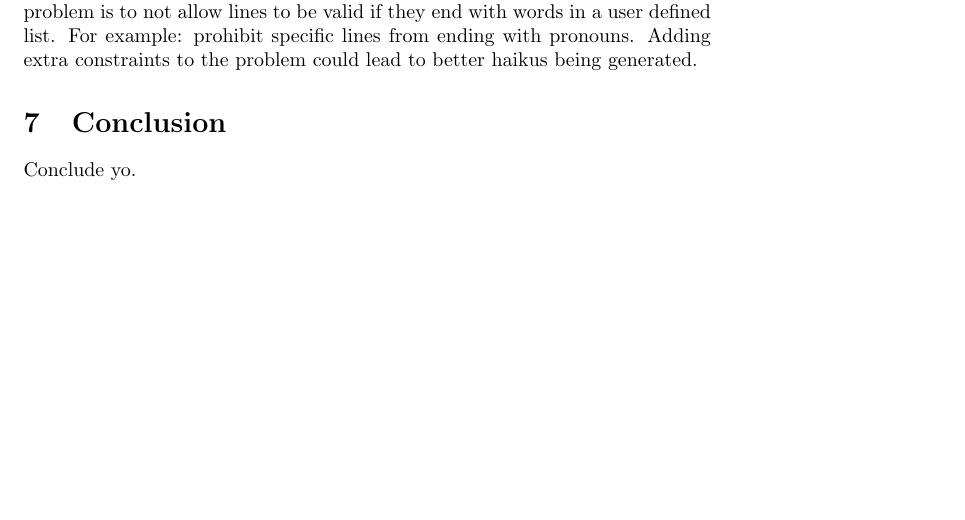
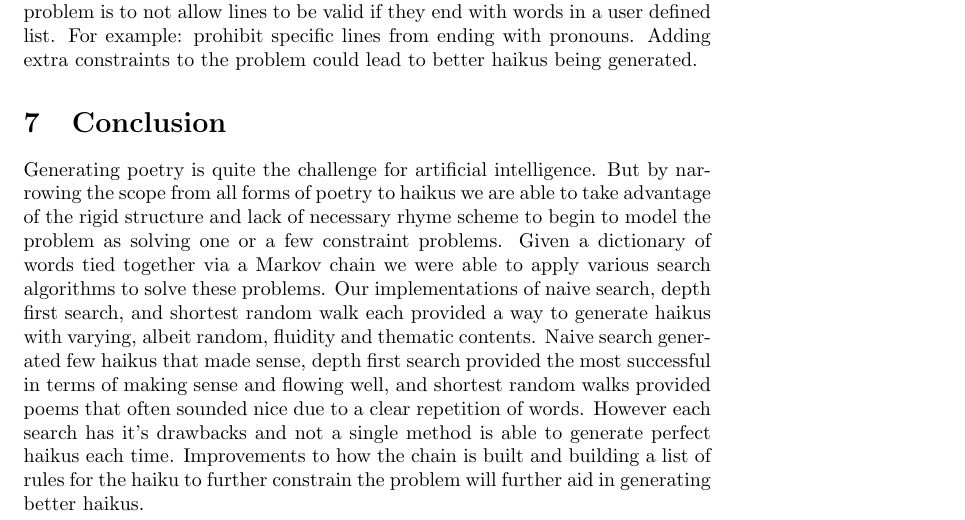
Before and after one commit to MaxMagnuson/HaikuGenerator, a LaTeX paper (doc/ProjectWriteup.tex): part of page 11 of 11 before the commit and part of page 11 of 12 after it, cut so that both start at the same text, the shorter picture padded with empty space. Compiled offline with pdfLaTeX.

Commit message:
Conclusion

```diff
--- a/doc/ProjectWriteup.tex
+++ b/doc/ProjectWriteup.tex
@@ -382,7 +382,7 @@ A final extension of the depth first search approach that is currently being imp
 Furthermore, our methods generate valid haikus but a lot of them are lacking thematically or linguistically. More work could be done to improve the markov chain and filter out words that don't have strong thematic relations with one another. Our user defined list of words to ignore in the file parser is a simple way we approached this problem. Another approach one could take towards this problem is to not allow lines to be valid if they end with words in a user defined list. For example: prohibit specific lines from ending with pronouns. Adding extra constraints to the problem could lead to better haikus being generated.
 
 \section{Conclusion}
-Conclude yo.
+Generating poetry is quite the challenge for artificial intelligence. But by narrowing the scope from all forms of poetry to haikus we are able to take advantage of the rigid structure and lack of necessary rhyme scheme to begin to model the problem as solving one or a few constraint problems. Given a dictionary of words tied together via a Markov chain we were able to apply various search algorithms to solve these problems. Our implementations of naive search, depth first search, and shortest random walk each provided a way to generate haikus with varying, albeit random, fluidity and thematic contents. Naive search generated few haikus that made sense, depth first search provided the most successful in terms of making sense and flowing well, and shortest random walks provided poems that often sounded nice due to a clear repetition of words. However each search has it's drawbacks and not a single method is able to generate perfect haikus each time. Improvements to how the chain is built and building a list of rules for the haiku to further constrain the problem will further aid in generating better haikus.
 
 \bibliography{mybib}
 \bibliographystyle{plain}
```
